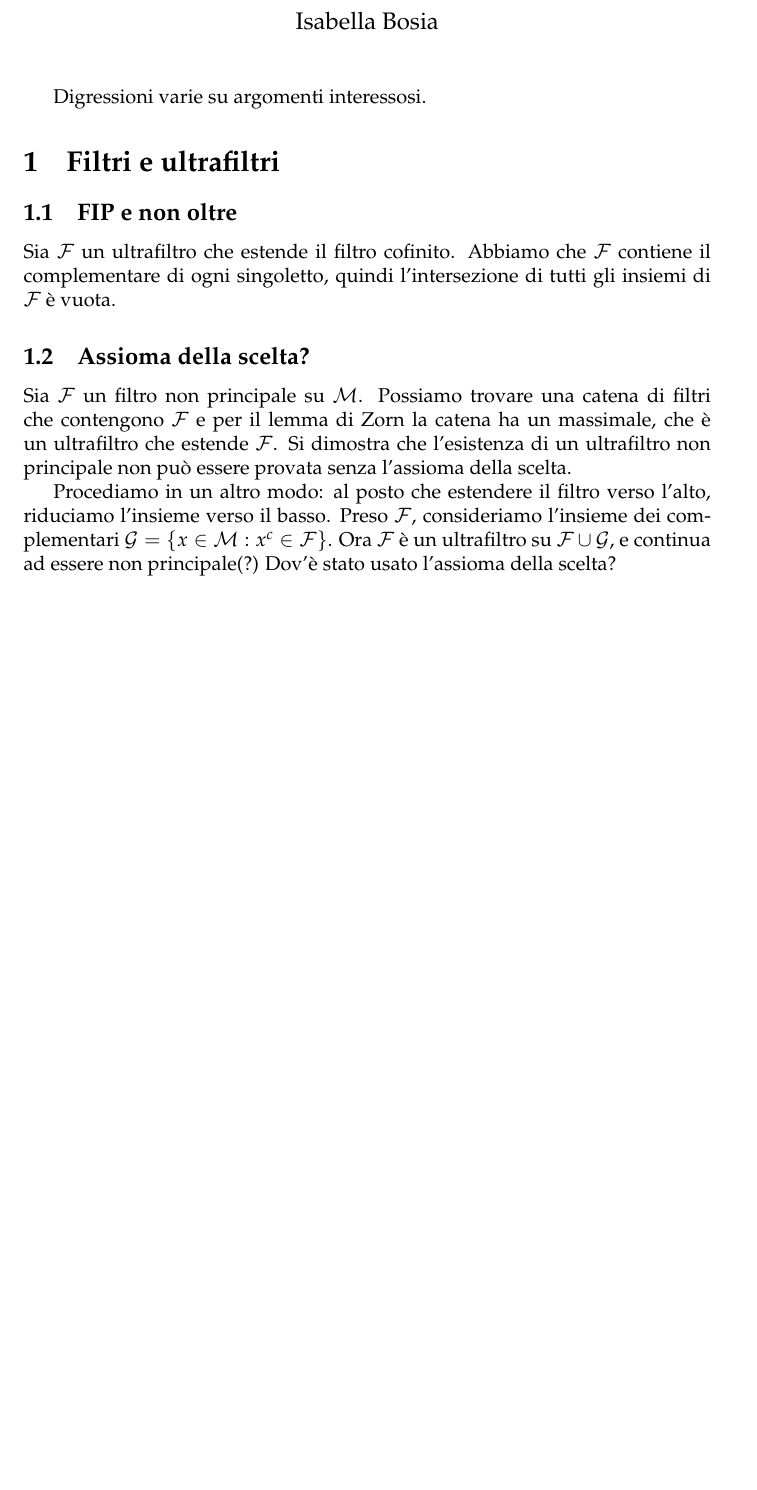
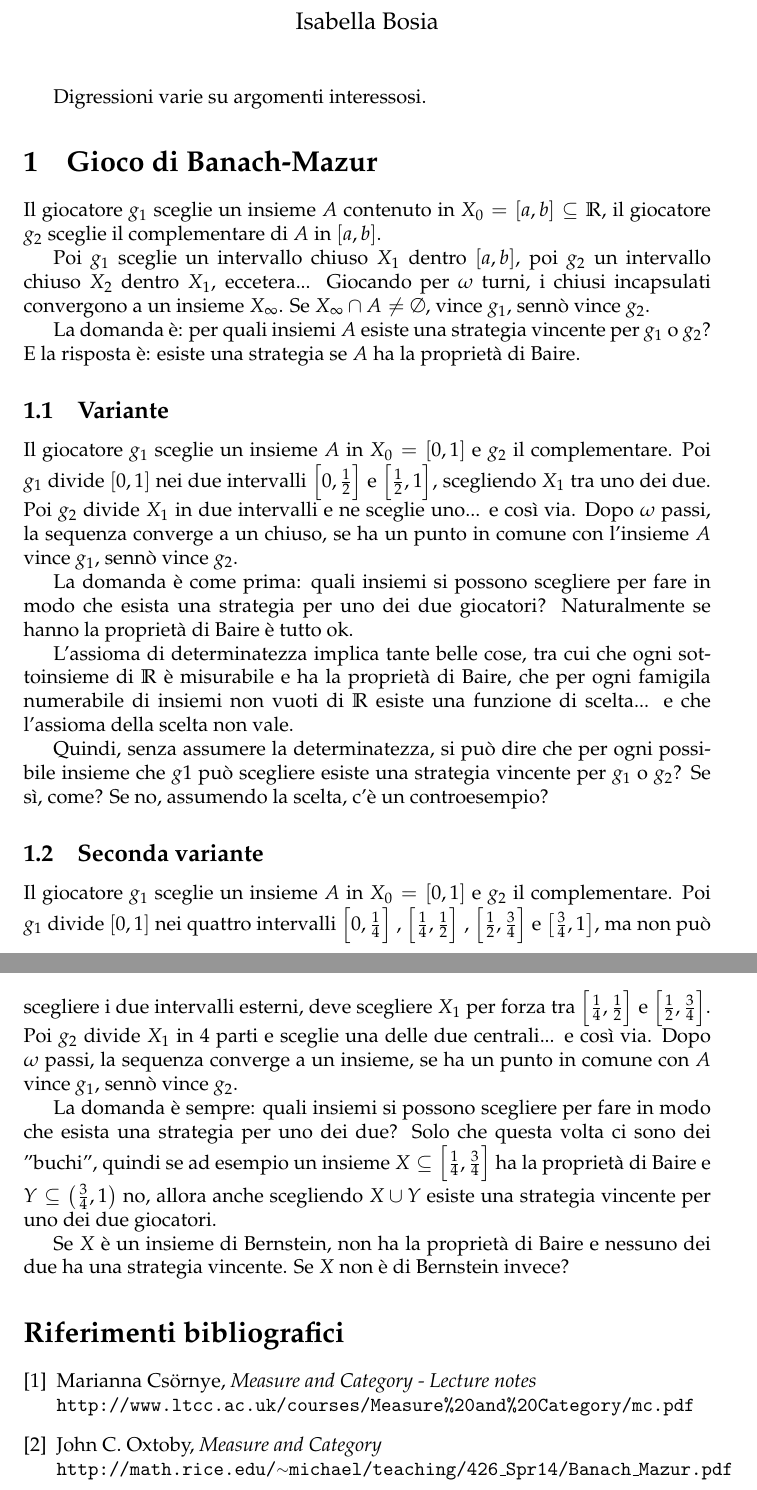
Before and after one commit to izabera/texstuff, a LaTeX document (ragionamenti/ragionamenti.tex): part of the page before the commit and two parts of pages 1 and 2 of 2 after it, the two joined at a grey line, cut so that both start at the same text, the shorter picture padded with empty space. Compiled offline with pdfLaTeX.

Commit message:
banach mazur

```diff
--- a/ragionamenti/ragionamenti.tex
+++ b/ragionamenti/ragionamenti.tex
@@ -35,15 +35,47 @@
 
 Digressioni varie su argomenti interessosi.
 
-\section{Filtri e ultrafiltri}
+\section{Gioco di Banach-Mazur}
 
-\subsection{FIP e non oltre}
+Il giocatore $g_1$ sceglie un insieme $A$ contenuto in $X_0=[a,b]\subseteq\mathbb R$, il giocatore $g_2$ sceglie il complementare di $A$ in $[a,b]$.
 
-Sia $\mathcal F$ un ultrafiltro che estende il filtro cofinito. Abbiamo che $\mathcal F$ contiene il complementare di ogni singoletto, quindi l'intersezione di tutti gli insiemi di $\mathcal F$ è vuota.
+Poi $g_1$ sceglie un intervallo chiuso $X_1$ dentro $[a,b]$, poi $g_2$ un intervallo chiuso $X_2$ dentro $X_1$, eccetera...
+Giocando per $\omega$ turni, i chiusi incapsulati convergono a un insieme $X_\infty$. Se $X_\infty\cap A\neq\emptyset$, vince $g_1$, sennò vince $g_2$.
 
-\subsection{Assioma della scelta?}
+La domanda è: per quali insiemi $A$ esiste una strategia vincente per $g_1$ o $g_2$?
+E la risposta è: esiste una strategia se $A$ ha la proprietà di Baire.
 
-Sia $\mathcal F$ un filtro non principale su $\mathcal M$. Possiamo trovare una catena di filtri che contengono $\mathcal F$ e per il lemma di Zorn la catena ha un massimale, che è un ultrafiltro che estende $\mathcal F$. Si dimostra che l'esistenza di un ultrafiltro non principale non può essere provata senza l'assioma della scelta.
+\subsection{Variante}
 
-Procediamo in un altro modo: al posto che estendere il filtro verso l'alto, riduciamo l'insieme verso il basso. Preso $\mathcal F$, consideriamo l'insieme dei complementari $\mathcal G=\{x\in\mathcal M:x^c\in\mathcal F\}$. Ora $\mathcal F$ è un ultrafiltro su $\mathcal F\cup\mathcal G$, e continua ad essere non principale(?) Dov'è stato usato l'assioma della scelta?
+Il giocatore $g_1$ sceglie un insieme $A$ in $X_0=[0,1]$ e $g_2$ il complementare.
+Poi $g_1$ divide $[0,1]$ nei due intervalli $\left[0,\frac12\right]$ e $\left[\frac12,1\right]$, scegliendo $X_1$ tra uno dei due.
+Poi $g_2$ divide $X_1$ in due intervalli e ne sceglie uno... e così via.
+Dopo $\omega$ passi, la sequenza converge a un chiuso, se ha un punto in comune con l'insieme $A$ vince $g_1$, sennò vince $g_2$.
+
+La domanda è come prima: quali insiemi si possono scegliere per fare in modo che esista una strategia per uno dei due giocatori?
+Naturalmente se hanno la proprietà di Baire è tutto ok.
+
+L'assioma di determinatezza implica tante belle cose, tra cui che ogni sottoinsieme di $\mathbb R$ è misurabile e ha la proprietà di Baire, che per ogni famigila numerabile di insiemi non vuoti di $\mathbb R$ esiste una funzione di scelta... e che l'assioma della scelta non vale.
+
+Quindi, senza assumere la determinatezza, si può dire che per ogni possibile insieme che $g1$ può scegliere esiste una strategia vincente per $g_1$ o $g_2$?
+Se sì, come? Se no, assumendo la scelta, c'è un controesempio?
+
+\subsection{Seconda variante}
+
+Il giocatore $g_1$ sceglie un insieme $A$ in $X_0=[0,1]$ e $g_2$ il complementare.
+Poi $g_1$ divide $[0,1]$ nei quattro intervalli $\left[0,\frac14\right]$ , $\left[\frac14,\frac12\right]$ , $\left[\frac12,\frac34\right]$ e $\left[\frac34,1\right]$, ma non può scegliere i due intervalli esterni, deve scegliere $X_1$ per forza tra $\left[\frac14,\frac12\right]$ e $\left[\frac12,\frac34\right]$.
+Poi $g_2$ divide $X_1$ in 4 parti e sceglie una delle due centrali... e così via.
+Dopo $\omega$ passi, la sequenza converge a un insieme, se ha un punto in comune con $A$ vince $g_1$, sennò vince $g_2$.
+
+La domanda è sempre: quali insiemi si possono scegliere per fare in modo che esista una strategia per uno dei due? Solo che questa volta ci sono dei "buchi", quindi se ad esempio un insieme $X\subseteq\left[\frac14,\frac34\right]$ ha la proprietà di Baire e $Y\subseteq\left(\frac34,1\right)$ no, allora anche scegliendo $X\cup Y$ esiste una strategia vincente per uno dei due giocatori.
+
+Se $X$ è un insieme di Bernstein, non ha la proprietà di Baire e nessuno dei due ha una strategia vincente. Se $X$ non è di Bernstein invece?
+
+\begin{thebibliography}{1}
+\bibitem{MC}Marianna Cs\"ornye, \emph{Measure and Category - Lecture notes} \\
+\texttt{http://www.ltcc.ac.uk/courses/Measure\%20and\%20Category/mc.pdf}
+\bibitem{oxtoby}John C. Oxtoby, \emph{Measure and Category} \\
+\texttt{http://math.rice.edu/{\raise.17ex\hbox{$\scriptstyle\mathtt{\sim}$}}michael/teaching/426\_Spr14/Banach\_Mazur.pdf}
+\end{thebibliography}
+
 \end{document}
```
Also changed, not shown: pompeiu/pom.pdf, ragionamenti/ragionamenti.pdf.
